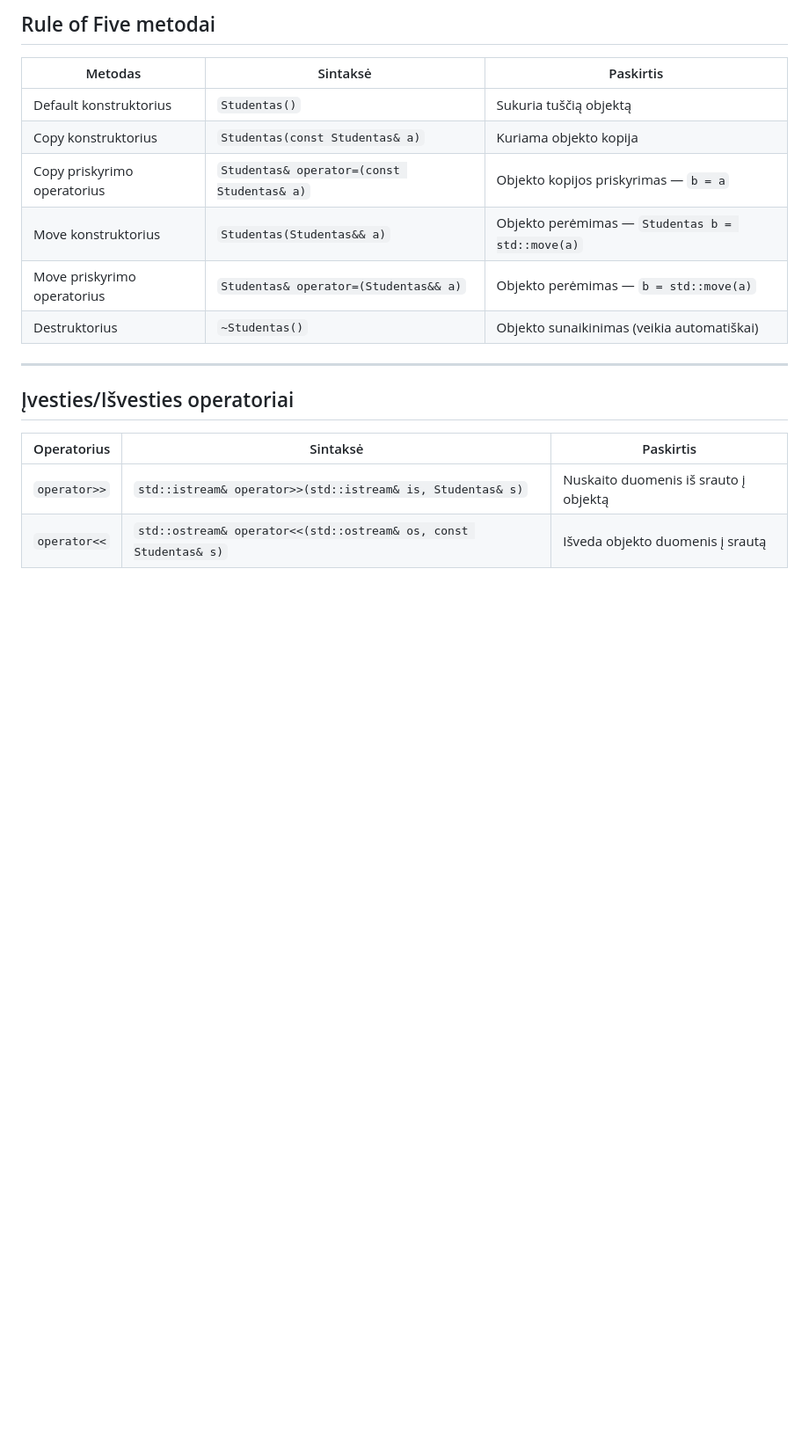
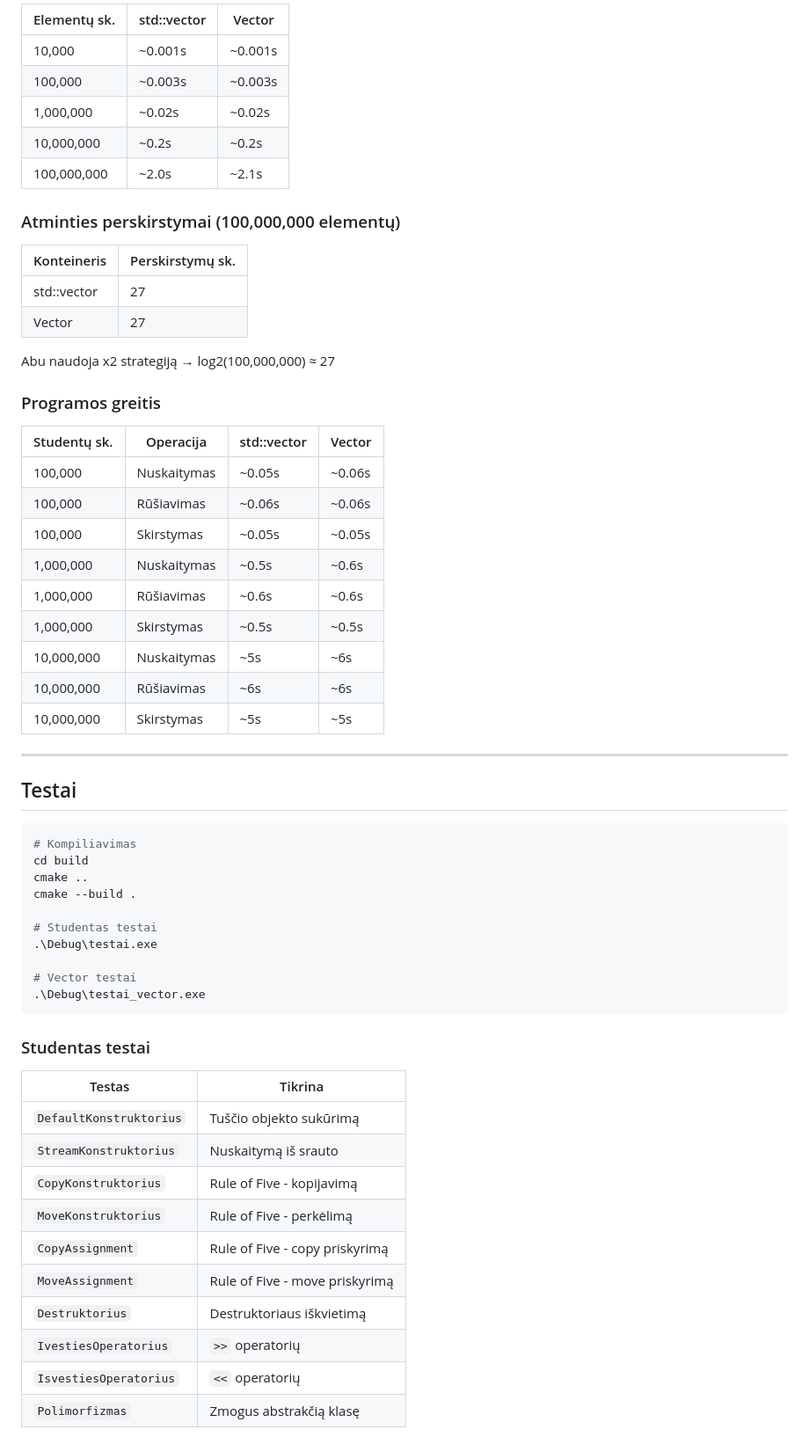
Before and after one commit to zukasdovis/objektinis_2, a Markdown page: README.md, the part around one of its changes. Shown at 88% size. Drawn GitHub-style; blank space fills up the shorter version.

````diff
--- a/README.md
+++ b/README.md
@@ -88,20 +130,64 @@ Paleidus programą pasirodo meniu:
 
-## Rule of Five metodai
+| Elementų sk. | std::vector | Vector |
+|---|---|---|
+| 10,000 | ~0.001s | ~0.001s |
+| 100,000 | ~0.003s | ~0.003s |
+| 1,000,000 | ~0.02s | ~0.02s |
+| 10,000,000 | ~0.2s | ~0.2s |
+| 100,000,000 | ~2.0s | ~2.1s |
 
-| Metodas                     | Sintaksė                                   | Paskirtis                                        |
-| --------------------------- | ------------------------------------------ | ------------------------------------------------ |
-| Default konstruktorius      | `Studentas()`                              | Sukuria tuščią objektą                           |
-| Copy konstruktorius         | `Studentas(const Studentas& a)`            | Kuriama objekto kopija                           |
-| Copy priskyrimo operatorius | `Studentas& operator=(const Studentas& a)` | Objekto kopijos priskyrimas — `b = a`            |
-| Move konstruktorius         | `Studentas(Studentas&& a)`                 | Objekto perėmimas — `Studentas b = std::move(a)` |
-| Move priskyrimo operatorius | `Studentas& operator=(Studentas&& a)`      | Objekto perėmimas — `b = std::move(a)`           |
-| Destruktorius               | `~Studentas()`                             | Objekto sunaikinimas (veikia automatiškai)       |
+### Atminties perskirstymai (100,000,000 elementų)
+
+| Konteineris | Perskirstymų sk. |
+|---|---|
+| std::vector | 27 |
+| Vector | 27 |
+
+Abu naudoja x2 strategiją → log2(100,000,000) ≈ 27
+
+### Programos greitis
+
+| Studentų sk. | Operacija | std::vector | Vector |
+|---|---|---|---|
+| 100,000 | Nuskaitymas | ~0.05s | ~0.06s |
+| 100,000 | Rūšiavimas | ~0.06s | ~0.06s |
+| 100,000 | Skirstymas | ~0.05s | ~0.05s |
+| 1,000,000 | Nuskaitymas | ~0.5s | ~0.6s |
+| 1,000,000 | Rūšiavimas | ~0.6s | ~0.6s |
+| 1,000,000 | Skirstymas | ~0.5s | ~0.5s |
+| 10,000,000 | Nuskaitymas | ~5s | ~6s |
+| 10,000,000 | Rūšiavimas | ~6s | ~6s |
+| 10,000,000 | Skirstymas | ~5s | ~5s |
 
 ---
 
-## Įvesties/Išvesties operatoriai
+## Testai
 
-| Operatorius  | Sintaksė                                                         | Paskirtis                             |
-| ------------ | ---------------------------------------------------------------- | ------------------------------------- |
-| `operator>>` | `std::istream& operator>>(std::istream& is, Studentas& s)`       | Nuskaito duomenis iš srauto į objektą |
-| `operator<<` | `std::ostream& operator<<(std::ostream& os, const Studentas& s)` | Išveda objekto duomenis į srautą      |
+```bash
+# Kompiliavimas
+cd build
+cmake ..
+cmake --build .
+
+# Studentas testai
+.\Debug\testai.exe
+
+# Vector testai
+.\Debug\testai_vector.exe
+```
+
+### Studentas testai
+
+| Testas | Tikrina |
+|---|---|
+| `DefaultKonstruktorius` | Tuščio objekto sukūrimą |
+| `StreamKonstruktorius` | Nuskaitymą iš srauto |
+| `CopyKonstruktorius` | Rule of Five - kopijavimą |
+| `MoveKonstruktorius` | Rule of Five - perkėlimą |
+| `CopyAssignment` | Rule of Five - copy priskyrimą |
+| `MoveAssignment` | Rule of Five - move priskyrimą |
+| `Destruktorius` | Destruktoriaus iškvietimą |
+| `IvestiesOperatorius` | `>>` operatorių |
+| `IsvestiesOperatorius` | `<<` operatorių |
+| `Polimorfizmas` | Zmogus abstrakčią klasę |
+
````
Also changed, not shown: other parts of README.md (+117 -48 lines).
